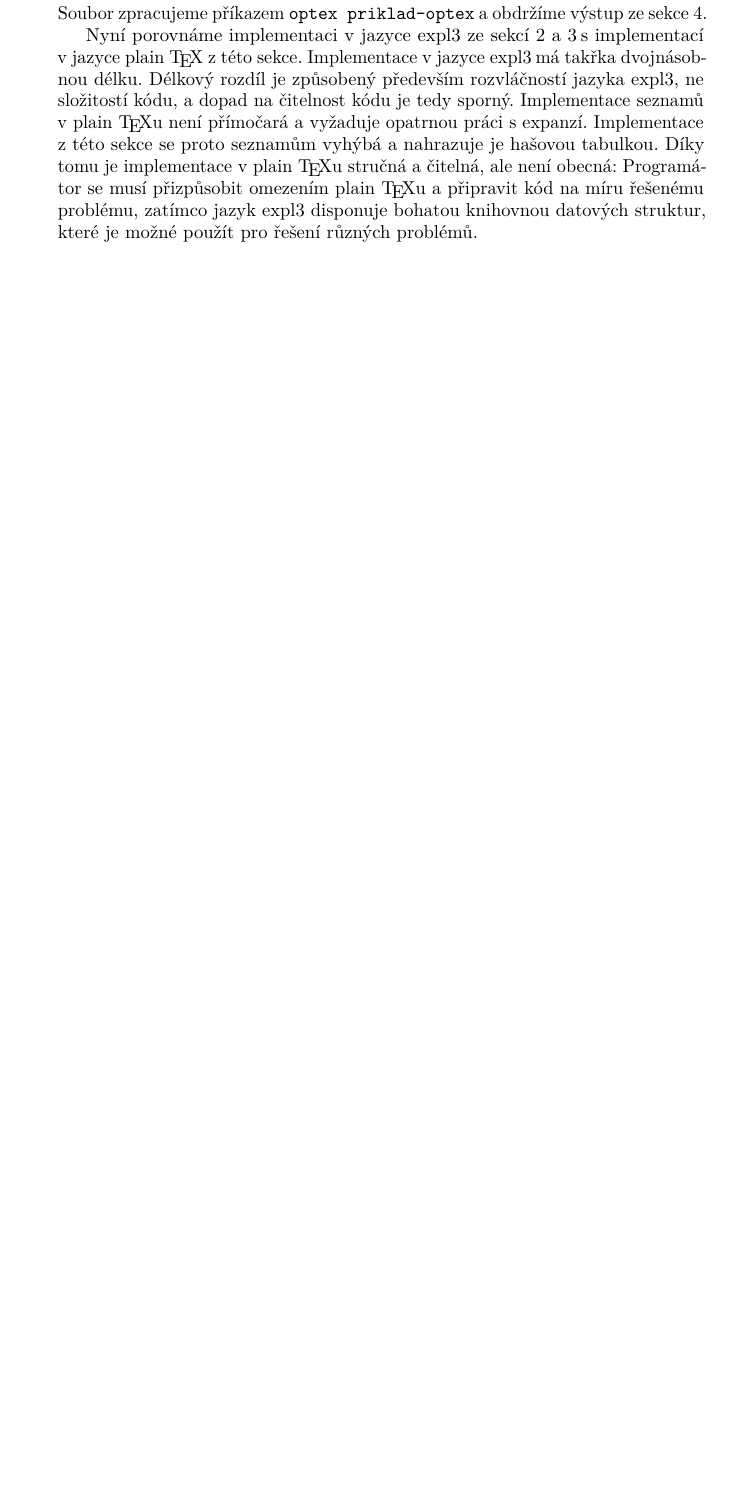
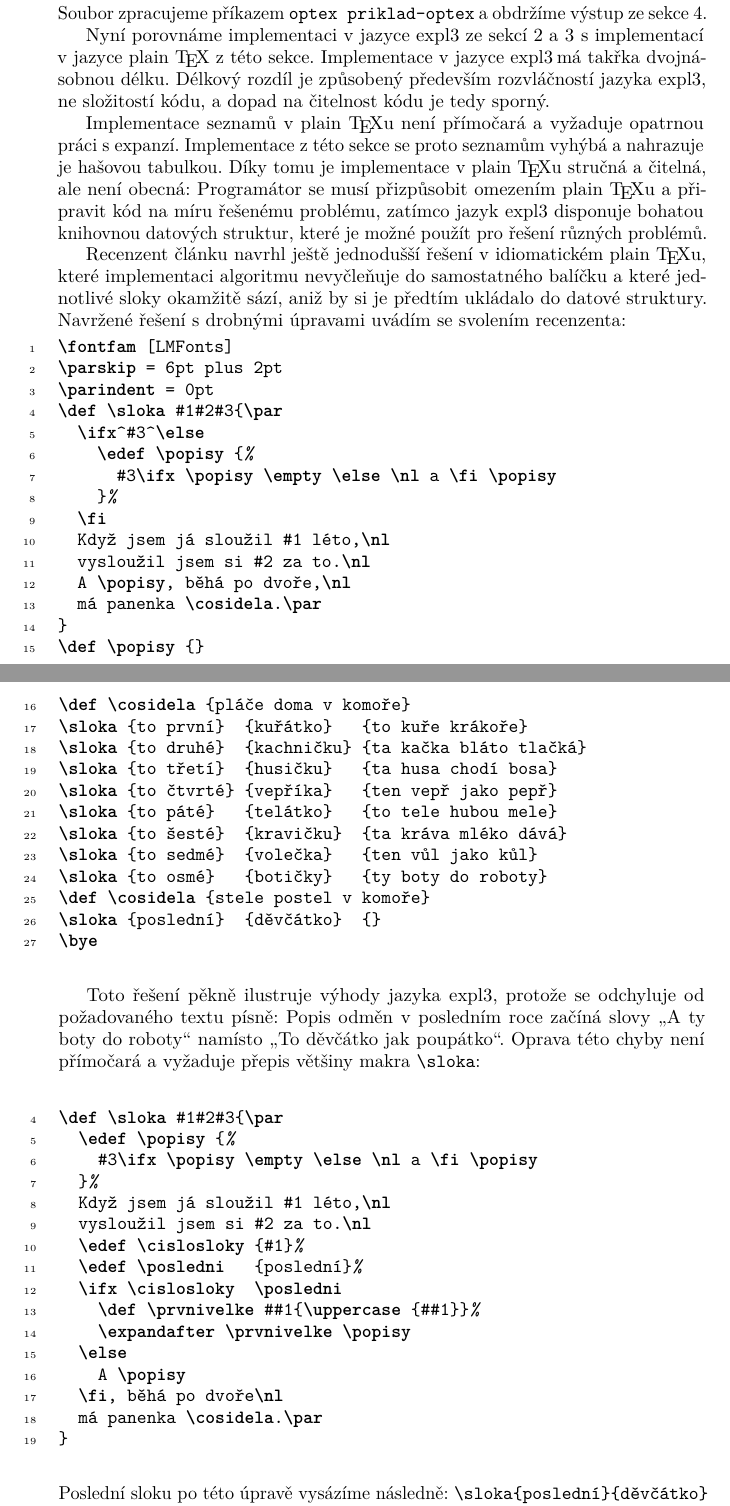
Before and after one commit to Witiko/typesetting-czech-folksong-with-l3seq, a LaTeX document (main.tex): part of page 8 of 9 before the commit and two parts of pages 8 and 9 of 11 after it, the two joined at a grey line, cut so that both start at the same text, the shorter picture padded with empty space. Compiled offline with LuaLaTeX; a LaTeX package or settings file that is missing is left out.

Commit message:
Implement second reader's report

```diff
--- a/main.tex
+++ b/main.tex
@@ -20,6 +20,8 @@
   bibencoding=UTF8,
   mincitenames=2,
   maxcitenames=2,
+  isbn=false,
+  shortnumeration=true,
 ]{biblatex}
 \addbibresource{main.bib}
 \usepackage[
@@ -46,6 +48,7 @@
 ]{hyperref}
 \newcommand\vref[1]{\ref{#1} na straně~\pageref{#1}}
 
+\newcommand\acro[1]{\textsc{\MakeLowercase{#1}}}
 \newcommand\pkg{\textsf}
 
 \begin{document}
@@ -187,7 +190,72 @@ Následně vytvoříme ukázkový soubor \texttt{priklad-optex}. Soubor nejprve
 \noindent
 Soubor zpracujeme příkazem \texttt{optex priklad-optex} a obdržíme výstup ze sekce~\ref{sec:sazba}.
 
-Nyní porovnáme implementaci v jazyce expl3 ze sekcí \ref{sec:implementace} a \ref{sec:rozhrani} s implementací v jazyce plain \TeX{} z této sekce. Implementace v jazyce expl3 má takřka dvojnásobnou délku. Délkový rozdíl je způsobený především rozvláčností jazyka expl3, ne složitostí kódu, a dopad na čitelnost kódu je tedy sporný. Implementace seznamů v plain \TeX u není přímočará a vyžaduje opatrnou práci s expanzí. Implementace z této sekce se proto seznamům vyhýbá a nahrazuje je hašovou tabulkou. Díky tomu je implementace v plain \TeX u stručná a čitelná, ale není obecná: Programátor se musí přizpůsobit omezením plain \TeX u a připravit kód na míru řešenému problému, zatímco jazyk expl3 disponuje bohatou knihovnou datových struktur, které je možné použít pro řešení různých problémů.
+Nyní porovnáme implementaci v jazyce expl3 ze sekcí \ref{sec:implementace} a \ref{sec:rozhrani}\, s implementací v jazyce plain \TeX{} z této sekce. Implementace v jazyce expl3 má takřka dvojnásobnou délku. Délkový rozdíl je způsobený především rozvláčností jazyka expl3, ne složitostí kódu, a dopad na čitelnost kódu je tedy sporný.
+
+Implementace seznamů v plain \TeX u není přímočará a vyžaduje opatrnou práci s expanzí. Implementace z této sekce se proto seznamům vyhýbá a nahrazuje je hašovou tabulkou. Díky tomu je implementace v plain \TeX u stručná a čitelná, ale není obecná: Programátor se musí přizpůsobit omezením plain \TeX u a připravit kód na míru řešenému problému, zatímco jazyk expl3 disponuje bohatou knihovnou datových struktur, které je možné použít pro řešení různých problémů.
+
+Recenzent článku navrhl ještě jednodušší řešení v idiomatickém plain \TeX u, které implementaci algoritmu nevyčleňuje do samostatného balíčku a které jednotlivé sloky okamžitě sází, aniž by si je předtím ukládalo do datové struktury. Navržené řešení s drobnými úpravami uvádím se svolením recenzenta:
+
+\begin{mintedblock}
+\begin{minted}[firstnumber=1]{tex}
+\fontfam [LMFonts]
+\parskip = 6pt plus 2pt
+\parindent = 0pt
+\def \sloka #1#2#3{\par
+  \ifx^#3^\else
+    \edef \popisy {%
+      #3\ifx \popisy \empty \else \nl a \fi \popisy
+    }%
+  \fi
+  Když jsem já sloužil #1 léto,\nl
+  vysloužil jsem si #2 za to.\nl
+  A \popisy, běhá po dvoře,\nl
+  má panenka \cosidela.\par
+}
+\def \popisy {}
+\def \cosidela {pláče doma v komoře}
+\sloka {to první}  {kuřátko}   {to kuře krákoře}
+\sloka {to druhé}  {kachničku} {ta kačka bláto tlačká}
+\sloka {to třetí}  {husičku}   {ta husa chodí bosa}
+\sloka {to čtvrté} {vepříka}   {ten vepř jako pepř}
+\sloka {to páté}   {telátko}   {to tele hubou mele}
+\sloka {to šesté}  {kravičku}  {ta kráva mléko dává}
+\sloka {to sedmé}  {volečka}   {ten vůl jako kůl}
+\sloka {to osmé}   {botičky}   {ty boty do roboty}
+\def \cosidela {stele postel v komoře}
+\sloka {poslední}  {děvčátko}  {}
+\bye
+\end{minted}
+\end{mintedblock}
+
+Toto řešení pěkně ilustruje výhody jazyka expl3, protože se odchyluje od požadovaného textu písně: Popis odměn v posledním roce začíná slovy ,,A ty boty do roboty`` namísto ,,To děvčátko jak poupátko``. Oprava této chyby není přímočará a vyžaduje přepis většiny makra \verb"\sloka":
+
+\begin{mintedblock}
+\begin{minted}[firstnumber=4]{tex}
+\def \sloka #1#2#3{\par
+  \edef \popisy {%
+    #3\ifx \popisy \empty \else \nl a \fi \popisy
+  }%
+  Když jsem já sloužil #1 léto,\nl
+  vysloužil jsem si #2 za to.\nl
+  \edef \cislosloky {#1}%
+  \edef \posledni   {poslední}%
+  \ifx \cislosloky  \posledni
+    \def \prvnivelke ##1{\uppercase {##1}}%
+    \expandafter \prvnivelke \popisy
+  \else
+    A \popisy
+  \fi, běhá po dvoře\nl
+  má panenka \cosidela.\par
+}
+\end{minted}
+\end{mintedblock}
+
+\noindent
+Poslední sloku po této úpravě vysázíme následně: \verb"\sloka{poslední}{děvčátko}"
+\verb"{to děvčátko jak poupátko}".
+
+V naší implementaci v jazyce expl3 ze sekce~\ref{sec:implementace} by pro podobnou změnu stačilo upravit existující řádky 71--77. Vestavěná funkce \verb"\str_uppercase:f" jazyka expl3 pro kapitalizaci prvního písmene navíc podporuje znaky s diakritikou, zatímco \TeX ový primitiv \verb"\uppercase" umí pracovat jen s 52 písmeny znakové sady \acro{ASCII}.
 
 \section{Závěr}
 \label{sec:zaver}
```
Also changed, not shown: example-02.tex (+9 -9 lines), example-optex.tex (+10 -10 lines), kdyz-jsem-ja-slouzil-02.sty (+1 -1 lines), main.bib (+3 -3 lines), main.tex (6 more changed lines), 1 other file.
